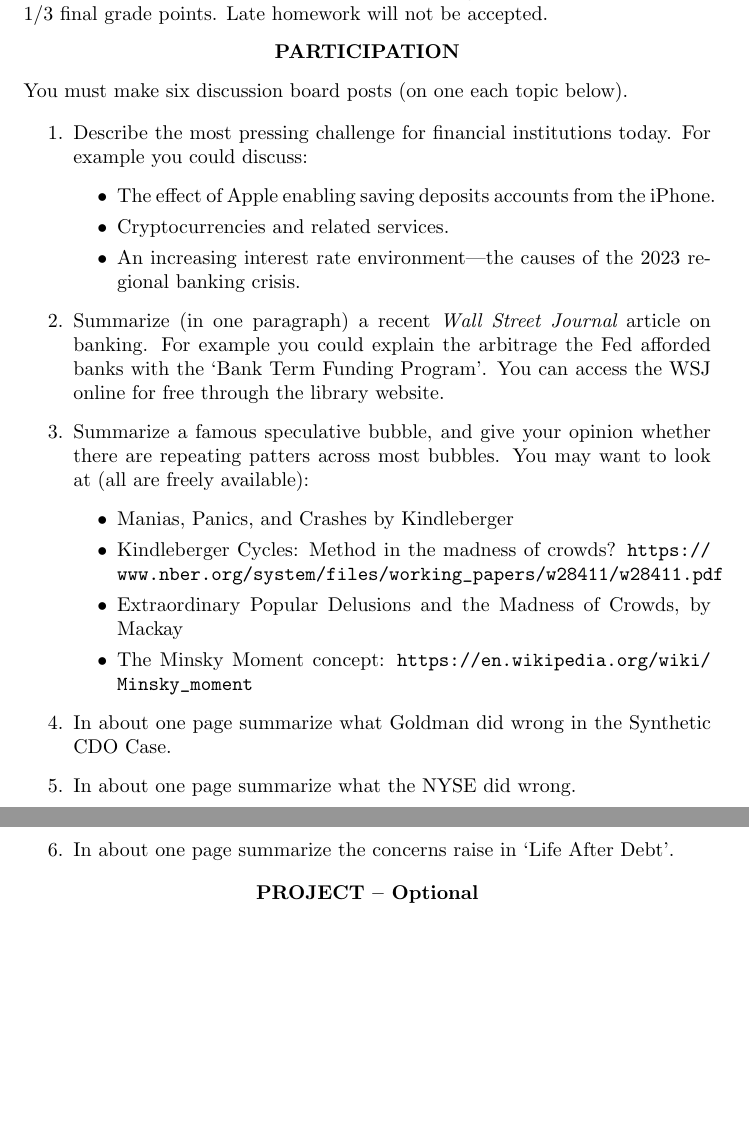
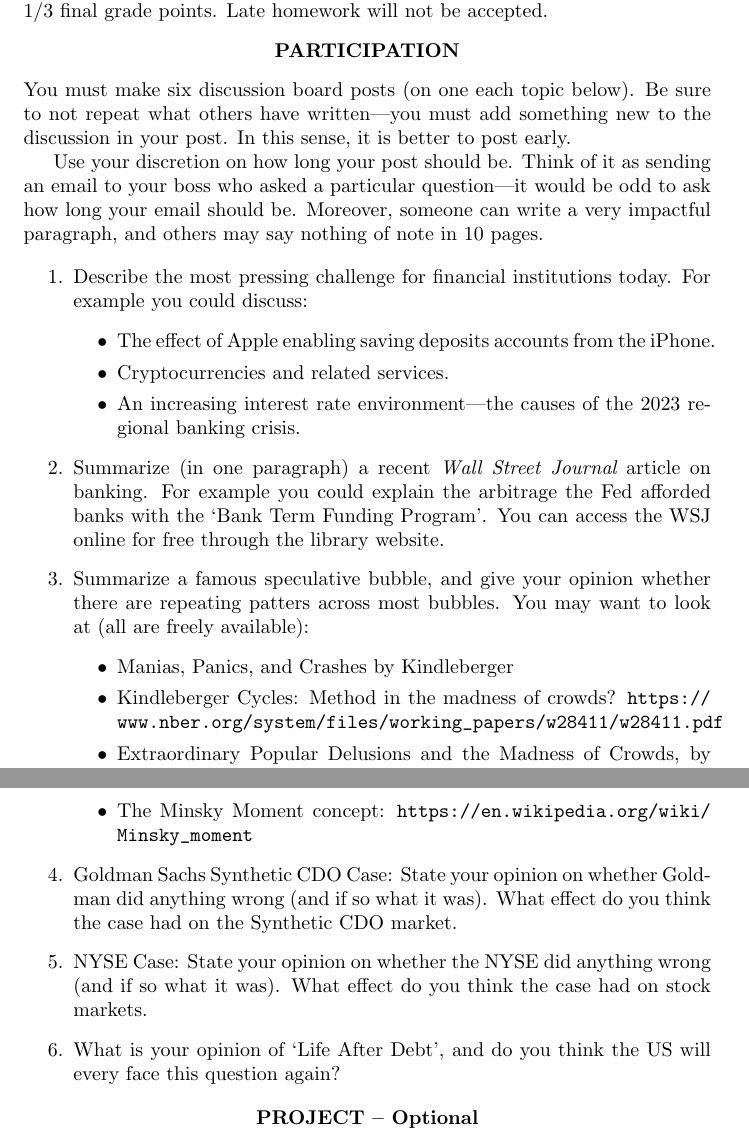
Before and after one commit to Matt-Brigida/fin_341_syllabus, a LaTeX document (index.tex): two parts of pages 2 and 3 of 5, joined at a grey line, cut so that both start at the same text, the shorter picture padded with empty space. Compiled offline with pdfLaTeX.

Commit message:
improved discussions

```diff
--- a/index.tex
+++ b/index.tex
@@ -75,7 +75,9 @@ There will be three assignments during the semester. The three assignments will
 {\bf PARTICIPATION}
 \end{center}
 % You are expected to attend class and participate in the discussion.
-You must make six discussion board posts (on one each topic below).
+You must make six discussion board posts (on one each topic below).  Be sure to not repeat what others have written---you must add something new to the discussion in your post.  In this sense, it is better to post early.
+
+Use your discretion on how long your post should be. Think of it as sending an email to your boss who asked a particular question---it would be odd to ask how long your email should be.  Moreover, someone can write a very impactful paragraph, and others may say nothing of note in 10 pages.
 
 \begin{enumerate}
 \item Describe the most pressing challenge for financial institutions today.  For example you could discuss:
@@ -95,9 +97,9 @@ You must make six discussion board posts (on one each topic below).
   \item The Minsky Moment  concept: \url{https://en.wikipedia.org/wiki/Minsky_moment}
   \end{itemize}
 
-\item In about one page summarize what Goldman did wrong in the Synthetic CDO Case.
-\item In about one page summarize what the NYSE did wrong.
-\item In about one page summarize the concerns raise in `Life After Debt'.
+\item Goldman Sachs Synthetic CDO Case:  State your opinion on whether Goldman did anything wrong (and if so what it was).  What effect do you think the case had on the Synthetic CDO market.
+\item NYSE Case: State your opinion on whether the NYSE did anything wrong (and if so what it was).  What effect do you think the case had on stock markets.
+\item What is your opinion of `Life After Debt', and do you think the US will every face this question again?
 \end{enumerate}
 
 % \begin{center}
```
Also changed, not shown: index.pdf.
